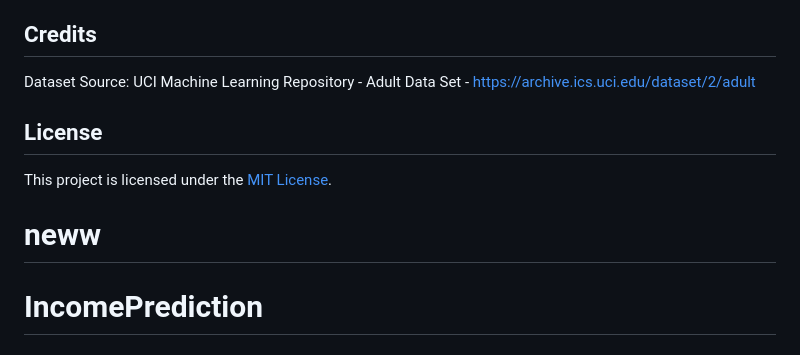
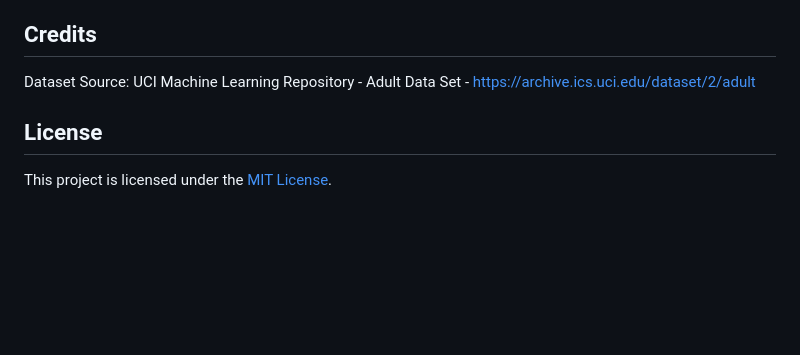
Before and after one commit to rachitmore/IncomePrediction, a Markdown page: README.md, the part around the change. Rendered like a GitHub page; blank space fills up the shorter version.

```diff
--- a/README.md
+++ b/README.md
@@ -112,11 +112,7 @@ To run this project locally, you need create Python 3.9 Install the required pac
 This project demonstrates the application of machine learning techniques to predict income levels based on demographic and socioeconomic features. The model can be further improved with hyperparameter tuning and more advanced algorithms. Feel free to explore, contribute, and extend this project to enhance its performance and usability.
 
 ## Credits
-
 Dataset Source: UCI Machine Learning Repository - Adult Data Set - https://archive.ics.uci.edu/dataset/2/adult
 
 ## License
-
 This project is licensed under the [MIT License](LICENSE).
-# neww
-# IncomePrediction
```
